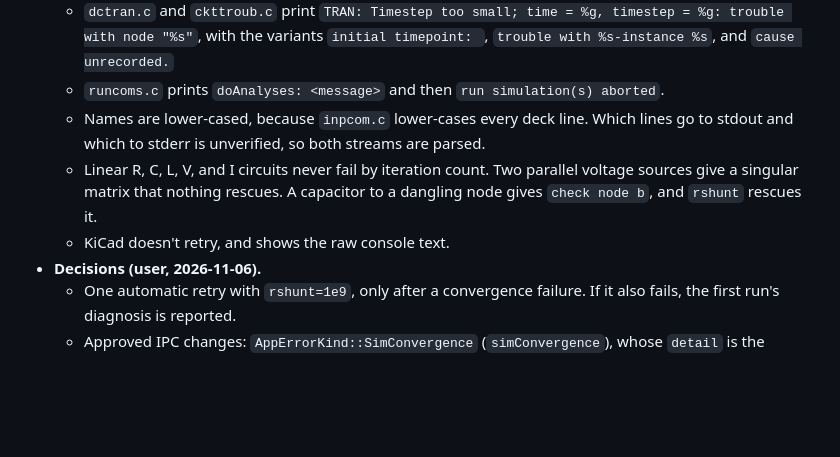
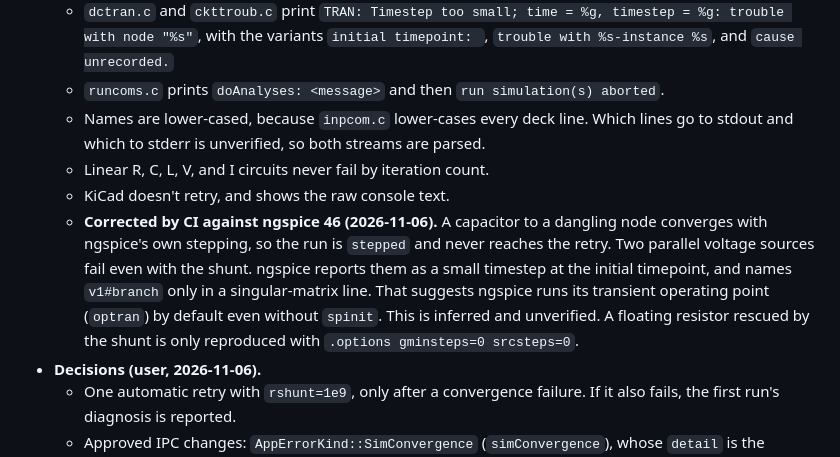
Before and after one commit to tharunkumar1177/nike-tr, a Markdown page: blueprints/circuit-simulation.md, the part around one of its changes. GitHub-like rendering; blank space fills up the shorter version.

```diff
--- a/blueprints/circuit-simulation.md
+++ b/blueprints/circuit-simulation.md
@@ -171,8 +177,9 @@ Built as one PR on branch `slice-6-convergence`.
   - `dctran.c` and `ckttroub.c` print `TRAN: Timestep too small; time = %g, timestep = %g: trouble with node "%s"`, with the variants `initial timepoint: `, `trouble with %s-instance %s`, and `cause unrecorded.`
   - `runcoms.c` prints `doAnalyses: <message>` and then `run simulation(s) aborted`.
   - Names are lower-cased, because `inpcom.c` lower-cases every deck line. Which lines go to stdout and which to stderr is unverified, so both streams are parsed.
-  - Linear R, C, L, V, and I circuits never fail by iteration count. Two parallel voltage sources give a singular matrix that nothing rescues. A capacitor to a dangling node gives `check node b`, and `rshunt` rescues it.
+  - Linear R, C, L, V, and I circuits never fail by iteration count.
   - KiCad doesn't retry, and shows the raw console text.
+  - **Corrected by CI against ngspice 46 (2026-11-06).** A capacitor to a dangling node converges with ngspice's own stepping, so the run is `stepped` and never reaches the retry. Two parallel voltage sources fail even with the shunt. ngspice reports them as a small timestep at the initial timepoint, and names `v1#branch` only in a singular-matrix line. That suggests ngspice runs its transient operating point (`optran`) by default even without `spinit`. This is inferred and unverified. A floating resistor rescued by the shunt is only reproduced with `.options gminsteps=0 srcsteps=0`.
 - **Decisions (user, 2026-11-06).**
   - One automatic retry with `rshunt=1e9`, only after a convergence failure. If it also fails, the first run's diagnosis is reported.
   - Approved IPC changes: `AppErrorKind::SimConvergence` (`simConvergence`), whose `detail` is the blamed symbol reference or null, and `SimulationFinished.convergence: "direct" | "stepped" | "rshuntRescue"`.
```
Also changed, not shown: other parts of blueprints/circuit-simulation.md (+12 -1 lines), ROADMAP.md (+4 -2 lines).
